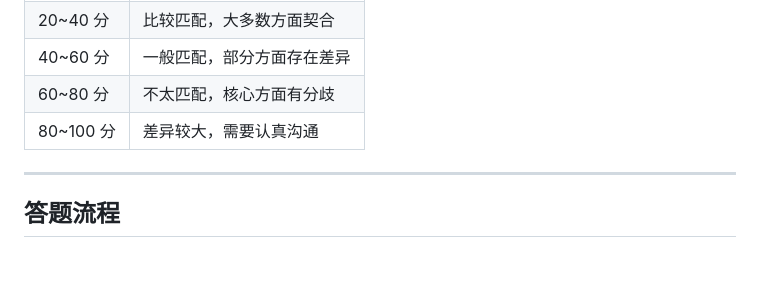
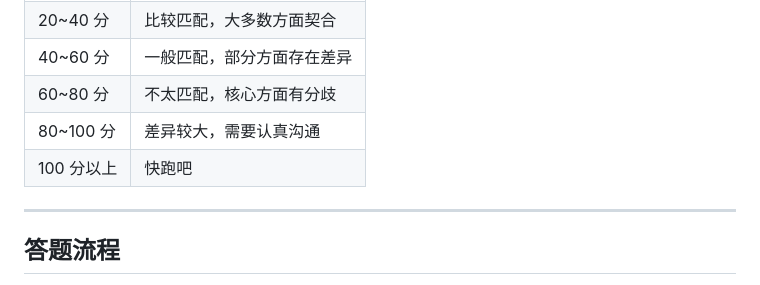
Before and after one commit to WJ20010911/partner-test, a Markdown page: README.md, the part around the change. Drawn GitHub-style; blank space fills up the shorter version.

```diff
--- a/README.md
+++ b/README.md
@@ -116,6 +116,7 @@ surface_score = max(0, 100 - real_score)  # 展示给用户的分数，越高越
 | 40\~60 分 | 一般匹配，部分方面存在差异 |
 | 60\~80 分 | 不太匹配，核心方面有分歧 |
 | 80\~100 分 | 差异较大，需要认真沟通 |
+| 100 分以上 | 快跑吧               |
 
 ---
 
```
